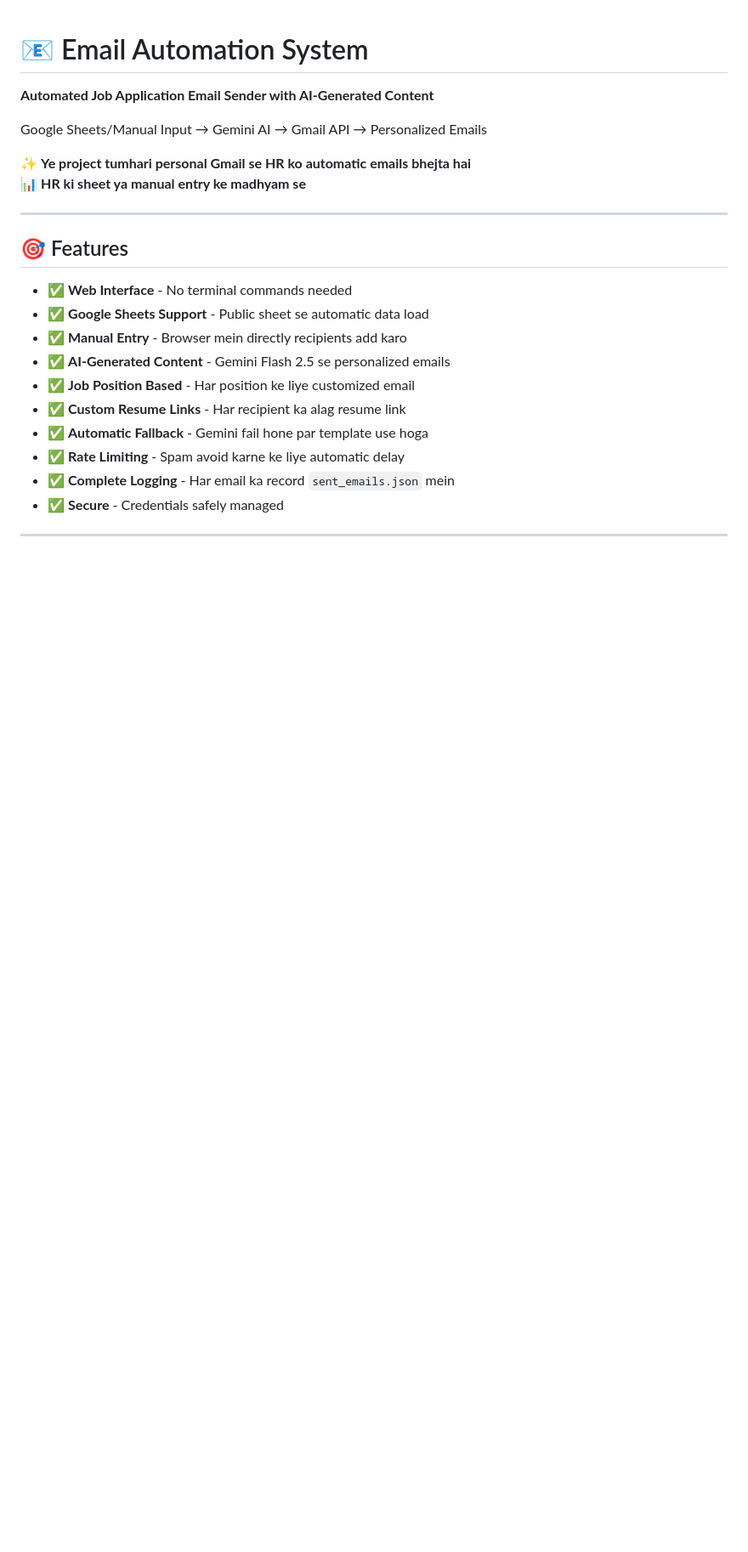
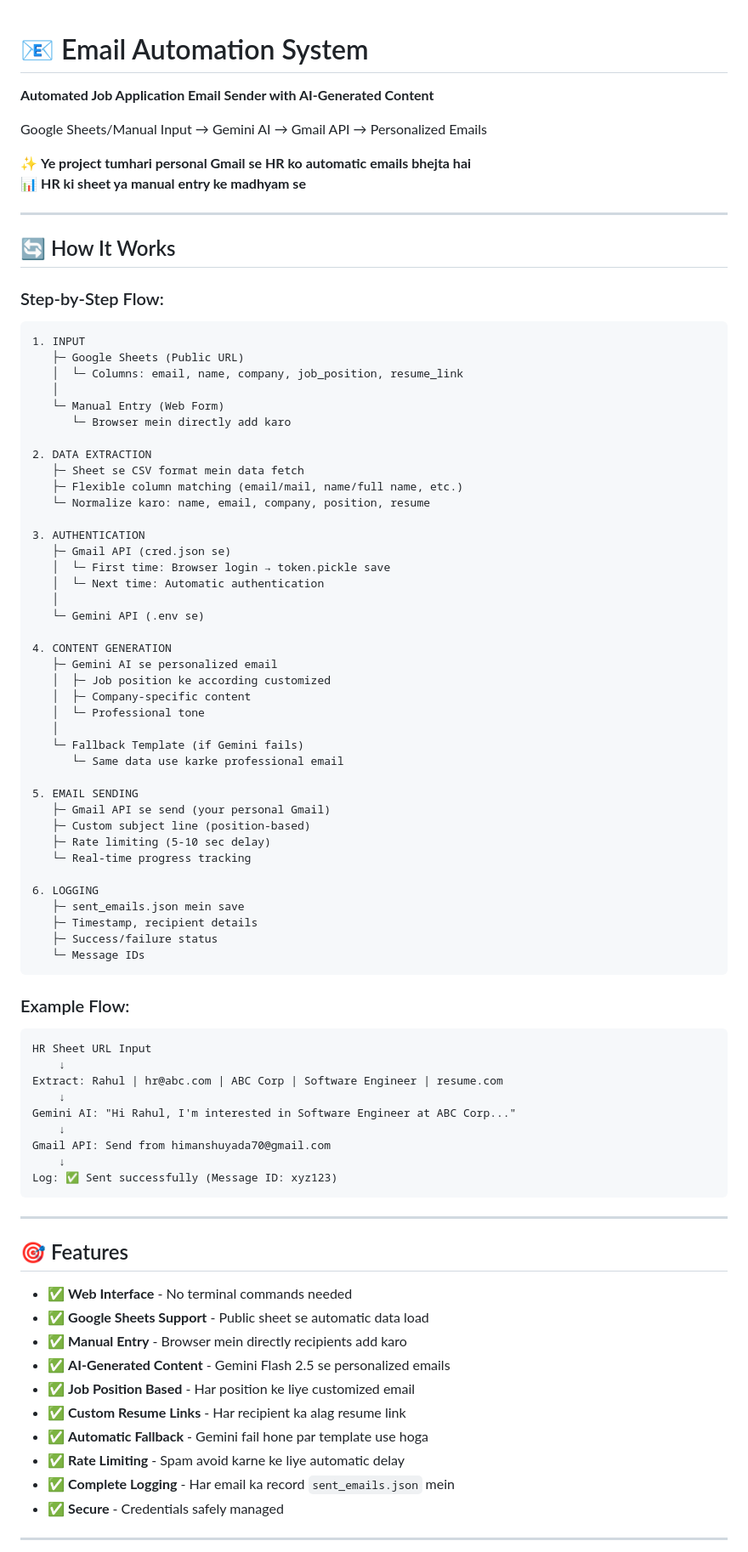
Before and after one commit to gitmanhimanshu/Email_automation, a Markdown page: README.md, the part around the change. Shown at 85% size. Rendered like a GitHub page; blank space fills up the shorter version.

Commit message:
docs: Add detailed workflow documentation with step-by-step flow diagrams
- Add comprehensive "How It Works" section explaining the complete process flow
- Include ASCII diagrams showing data flow from input through email sending
- Document all 6 main steps: input, data extraction, authentication, content generation, email sending, and logging
- Add example flow demonstrating real-world usage with sample data
- Clarify flexible column matching and fallback template behavior
- Improve user understanding of the system architecture and authentication flow

````diff
--- a/README.md
+++ b/README.md
@@ -6,6 +6,68 @@ Google Sheets/Manual Input → Gemini AI → Gmail API → Personalized Emails
 
 ✨ **Ye project tumhari personal Gmail se HR ko automatic emails bhejta hai**
 📊 **HR ki sheet ya manual entry ke madhyam se**
+
+---
+
+## 🔄 How It Works
+
+### Step-by-Step Flow:
+
+```
+1. INPUT
+   ├─ Google Sheets (Public URL)
+   │  └─ Columns: email, name, company, job_position, resume_link
+   │
+   └─ Manual Entry (Web Form)
+      └─ Browser mein directly add karo
+
+2. DATA EXTRACTION
+   ├─ Sheet se CSV format mein data fetch
+   ├─ Flexible column matching (email/mail, name/full name, etc.)
+   └─ Normalize karo: name, email, company, position, resume
+
+3. AUTHENTICATION
+   ├─ Gmail API (cred.json se)
+   │  └─ First time: Browser login → token.pickle save
+   │  └─ Next time: Automatic authentication
+   │
+   └─ Gemini API (.env se)
+
+4. CONTENT GENERATION
+   ├─ Gemini AI se personalized email
+   │  ├─ Job position ke according customized
+   │  ├─ Company-specific content
+   │  └─ Professional tone
+   │
+   └─ Fallback Template (if Gemini fails)
+      └─ Same data use karke professional email
+
+5. EMAIL SENDING
+   ├─ Gmail API se send (your personal Gmail)
+   ├─ Custom subject line (position-based)
+   ├─ Rate limiting (5-10 sec delay)
+   └─ Real-time progress tracking
+
+6. LOGGING
+   ├─ sent_emails.json mein save
+   ├─ Timestamp, recipient details
+   ├─ Success/failure status
+   └─ Message IDs
+```
+
+### Example Flow:
+
+```
+HR Sheet URL Input
+    ↓
+Extract: Rahul | hr@abc.com | ABC Corp | Software Engineer | resume.com
+    ↓
+Gemini AI: "Hi Rahul, I'm interested in Software Engineer at ABC Corp..."
+    ↓
+Gmail API: Send from himanshuyada70@gmail.com
+    ↓
+Log: ✅ Sent successfully (Message ID: xyz123)
+```
 
 ---
 
````
